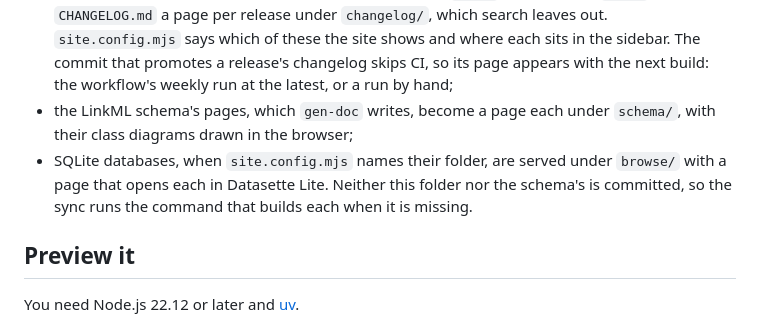
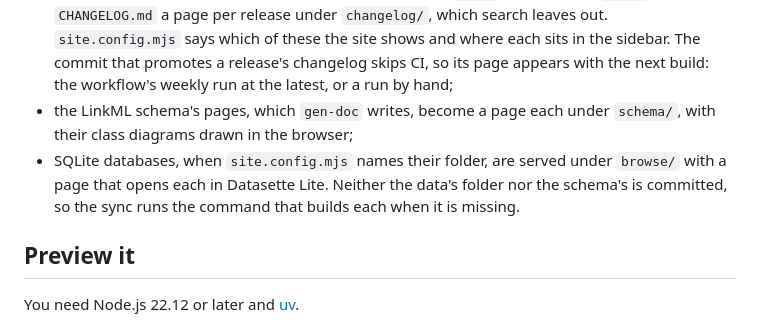
Before and after one commit to noelmcloughlin/ai-linkmo, a Markdown page: website/README.md, the part around the change. GitHub-like rendering.

Commit message:
docs(website): name the data's folder in the site readme
Signed-off-by: noelmcloughlin <noel.mcloughlin@gmail.com>

```diff
--- a/website/README.md
+++ b/website/README.md
@@ -6,7 +6,7 @@ This folder builds the site that the Knowledge website workflow publishes to Git
 - the four files `lokf export` writes are served under `knowledge/`, beside each concept's own Markdown file and its JSON-LD;
 - the README becomes the home page, each page under `docs/` a page under `docs/`, and `CHANGELOG.md` a page per release under `changelog/`, which search leaves out. `site.config.mjs` says which of these the site shows and where each sits in the sidebar. The commit that promotes a release's changelog skips CI, so its page appears with the next build: the workflow's weekly run at the latest, or a run by hand;
 - the LinkML schema's pages, which `gen-doc` writes, become a page each under `schema/`, with their class diagrams drawn in the browser;
-- SQLite databases, when `site.config.mjs` names their folder, are served under `browse/` with a page that opens each in Datasette Lite. Neither this folder nor the schema's is committed, so the sync runs the command that builds each when it is missing.
+- SQLite databases, when `site.config.mjs` names their folder, are served under `browse/` with a page that opens each in Datasette Lite. Neither the data's folder nor the schema's is committed, so the sync runs the command that builds each when it is missing.
 
 ## Preview it
 
```
